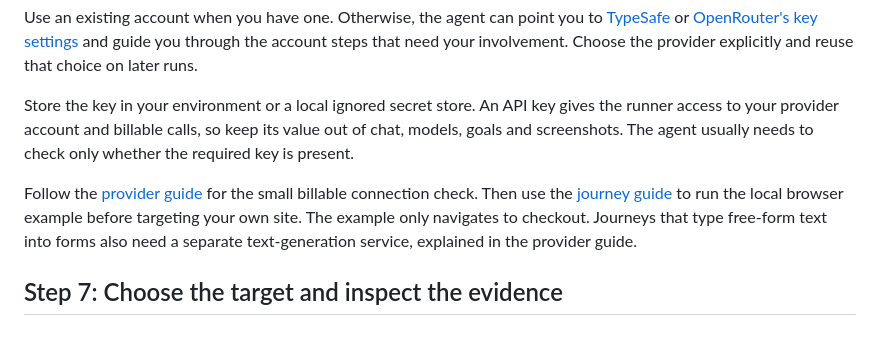
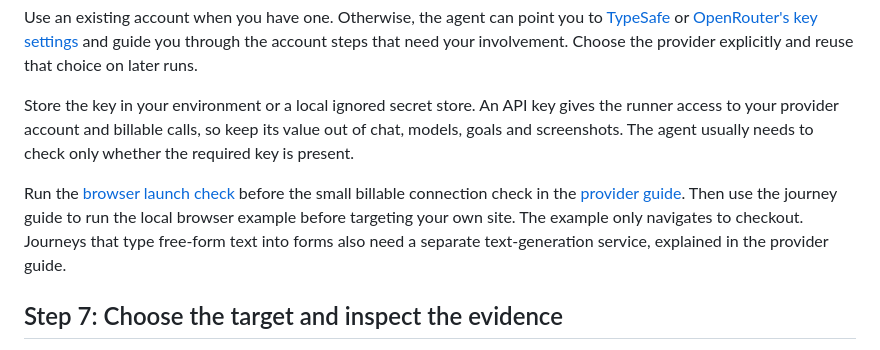
Before and after one commit to aiwriter28/state-gap-jev, a Markdown page: docs/setup.md, the part around the change. Rendered like a GitHub page.

```diff
--- a/docs/setup.md
+++ b/docs/setup.md
@@ -77,7 +77,7 @@ Use an existing account when you have one. Otherwise, the agent can point you to
 
 Store the key in your environment or a local ignored secret store. An API key gives the runner access to your provider account and billable calls, so keep its value out of chat, models, goals and screenshots. The agent usually needs to check only whether the required key is present.
 
-Follow the [provider guide](providers.md) for the small billable connection check. Then use the [journey guide](journeys.md) to run the local browser example before targeting your own site. The example only navigates to checkout. Journeys that type free-form text into forms also need a separate text-generation service, explained in the provider guide.
+Run the [browser launch check](journeys.md#run-the-example) before the small billable connection check in the [provider guide](providers.md). Then use the journey guide to run the local browser example before targeting your own site. The example only navigates to checkout. Journeys that type free-form text into forms also need a separate text-generation service, explained in the provider guide.
 
 ## Step 7: Choose the target and inspect the evidence
 
```
Also changed, not shown: docs/journeys.md (+8 -0 lines), docs/verification.md (+8 -0 lines).
